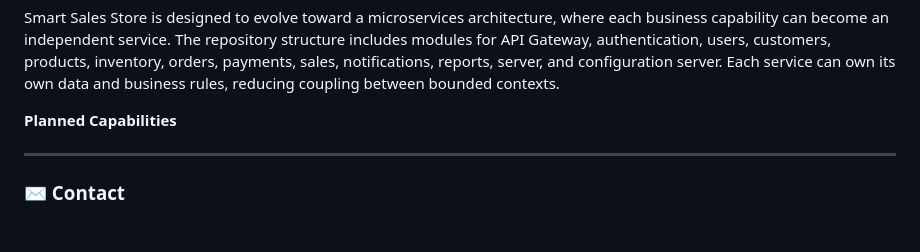
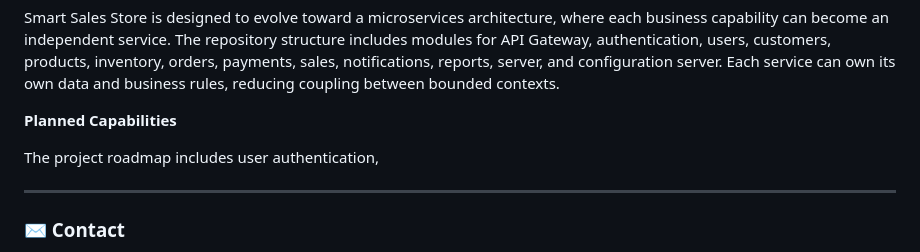
Before and after one commit to KleberVales/my_resume, a Markdown page: README.md, the part around the change. Rendered like a GitHub page; blank space fills up the shorter version.

Commit message:
Update README with planned capabilities
Added a line about user authentication to project roadmap.

```diff
--- a/README.md
+++ b/README.md
@@ -47,6 +47,8 @@ Smart Sales Store is designed to evolve toward a microservices architecture, whe
 
 **Planned Capabilities**
 
+The project roadmap includes user authentication,
+
 
 ---
 
```
